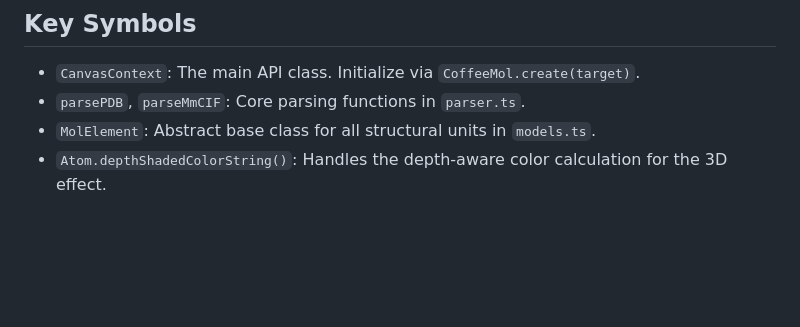
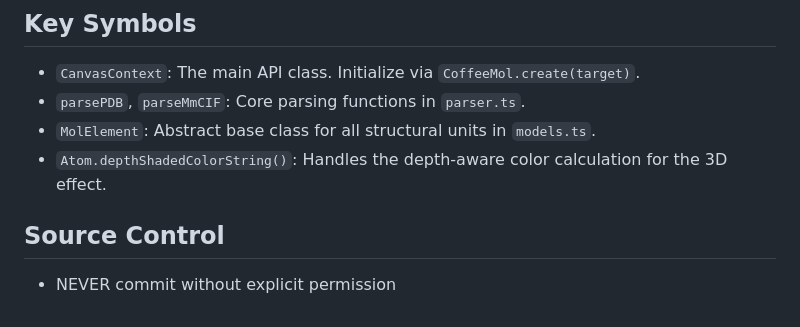
Before and after one commit to michaelgrosner/CoffeeMol, a Markdown page: AGENTS.md, the part around the change. Rendered like a GitHub page; blank space fills up the shorter version.

Commit message:
docs: add source control guidelines to AGENTS.md

```diff
--- a/AGENTS.md
+++ b/AGENTS.md
@@ -66,3 +66,6 @@ Releases are automated via GitHub Actions (`.github/workflows/release.yml`). To
 - `parsePDB`, `parseMmCIF`: Core parsing functions in `parser.ts`.
 - `MolElement`: Abstract base class for all structural units in `models.ts`.
 - `Atom.depthShadedColorString()`: Handles the depth-aware color calculation for the 3D effect.
+
+## Source Control
+- NEVER commit without explicit permission
```
